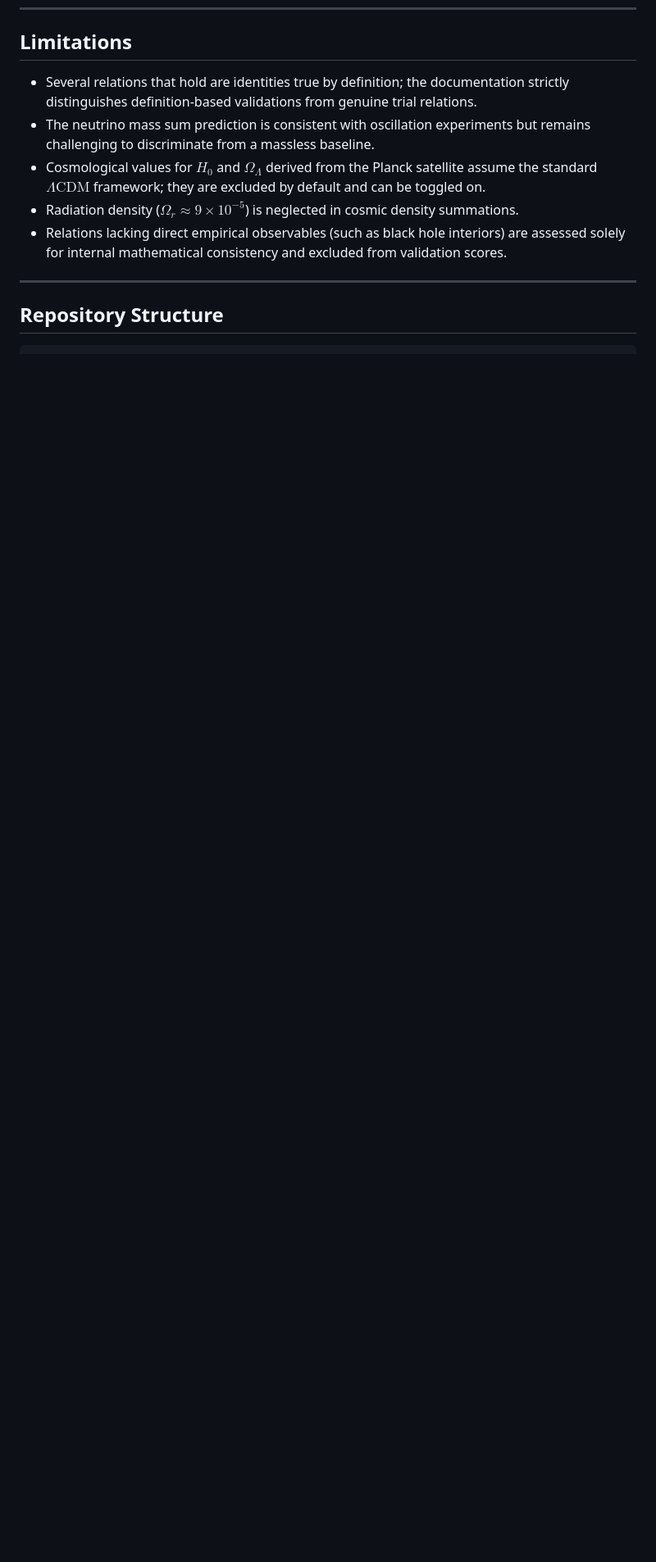
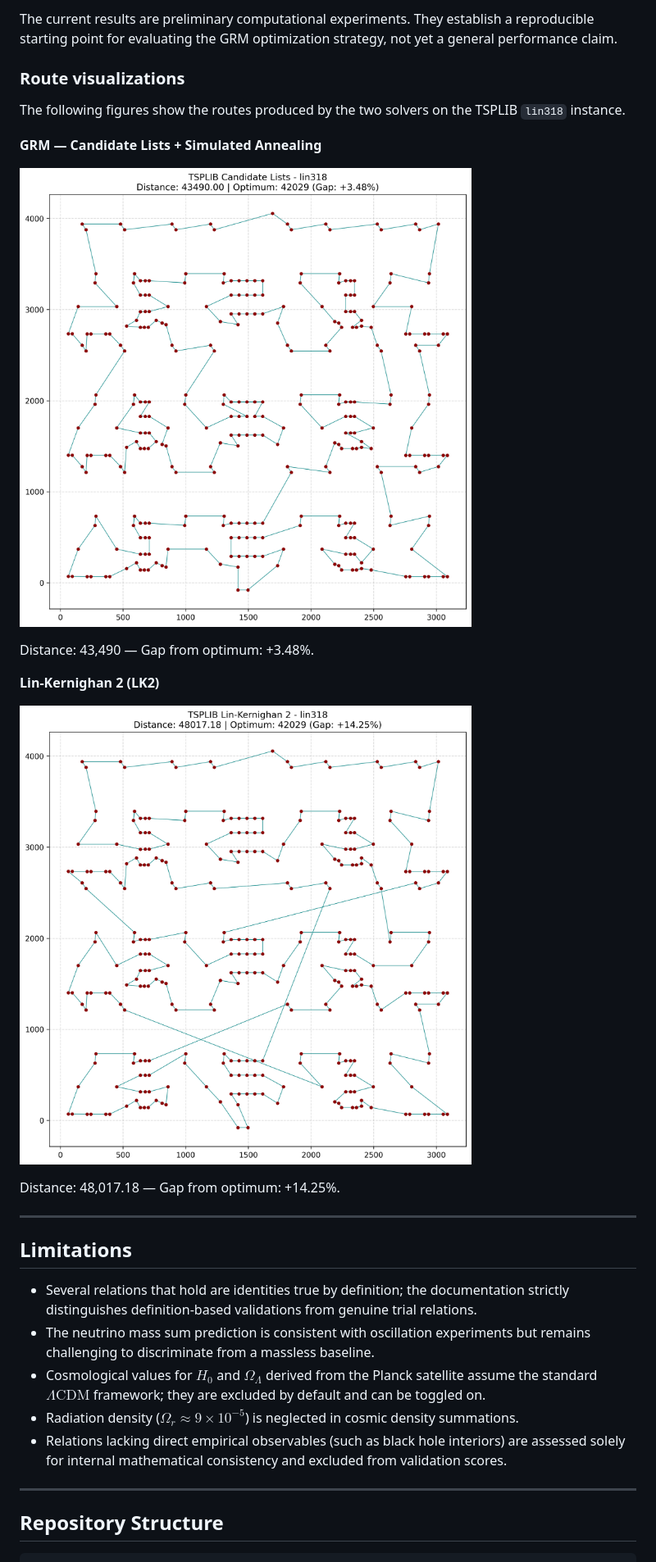
Before and after one commit to innermost47/GRM, a Markdown page: README.md, the part around one of its changes. Shown at 82% size. GitHub-like rendering; pictures changed too: tsplib_lin318_grm_candidate.png (added), tsplib_lin318_lk2.png (added); blank space fills up the shorter version.

Commit message:
add path solver

```diff
--- a/README.md
+++ b/README.md
@@ -132,3 +233,23 @@ This script is an open computational laboratory, not a dogmatic assertion. It tr
+The current results are preliminary computational experiments. They establish a reproducible starting point for evaluating the GRM optimization strategy, not yet a general performance claim.
+
+### Route visualizations
+
+The following figures show the routes produced by the two solvers on the TSPLIB `lin318` instance.
+
+**GRM — Candidate Lists + Simulated Annealing**
+
+![GRM solution for lin318](tsplib_lin318_grm_candidate.png)
+
+Distance: 43,490 — Gap from optimum: +3.48%.
+
+**Lin-Kernighan 2 (LK2)**
+
+![LK2 solution for lin318](tsplib_lin318_lk2.png)
+
+Distance: 48,017.18 — Gap from optimum: +14.25%.
+
+---
+
 ## Limitations
 
 - Several relations that hold are identities true by definition; the documentation strictly distinguishes definition-based validations from genuine trial relations.
```
Also changed, not shown: other parts of README.md (+101 -0 lines), 2 other files.
